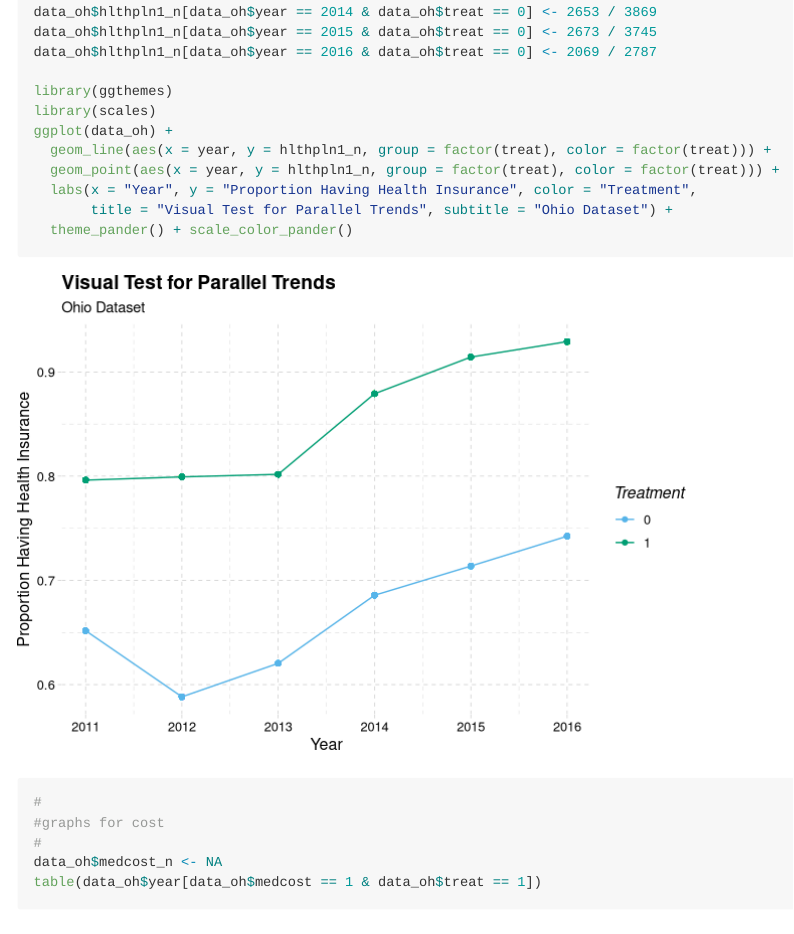
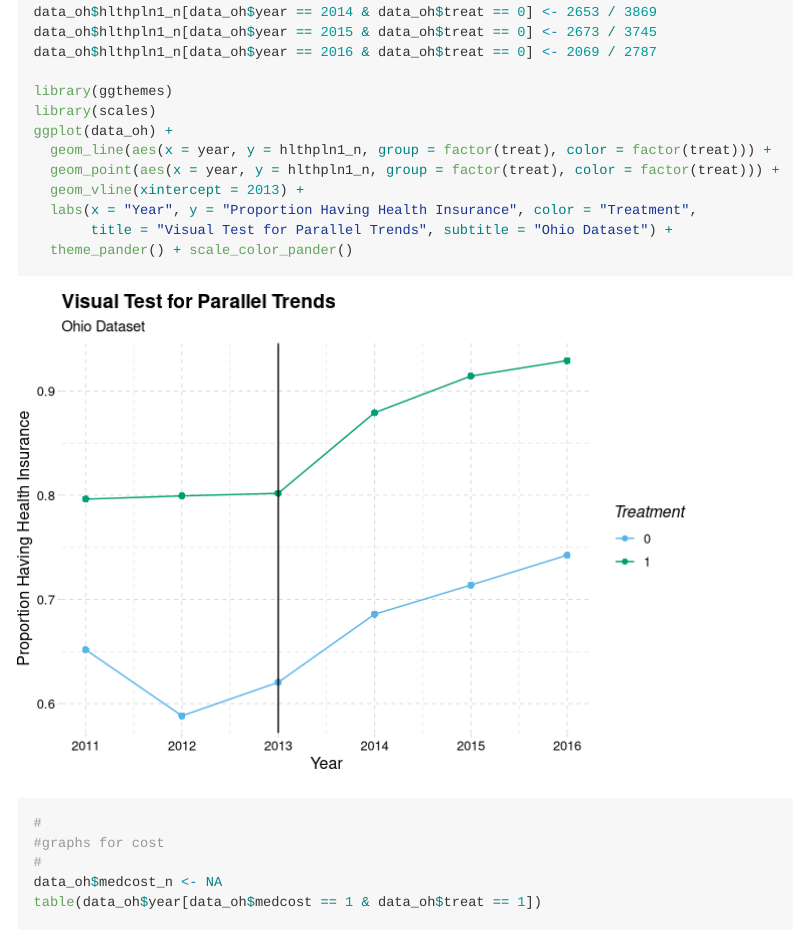
Before and after one commit to masonturpin/empirical_public_economics, an R Markdown document (homework6/ECO361_homework6.Rmd): the page in a window 1100 px wide, from 4590 px down. Rendered offline with R 4.5, knitr and Pandoc, with nearby package versions.

Commit message:
Updated figures

```diff
--- a/homework6/ECO361_homework6.Rmd
+++ b/homework6/ECO361_homework6.Rmd
@@ -73,6 +73,7 @@ library(scales)
 ggplot(data_oh) +
   geom_line(aes(x = year, y = hlthpln1_n, group = factor(treat), color = factor(treat))) +
   geom_point(aes(x = year, y = hlthpln1_n, group = factor(treat), color = factor(treat))) +
+  geom_vline(xintercept = 2013) +
   labs(x = "Year", y = "Proportion Having Health Insurance", color = "Treatment",
        title = "Visual Test for Parallel Trends", subtitle = "Ohio Dataset") +
   theme_pander() + scale_color_pander()
```
Also changed, not shown: homework6/ECO361_homework6.md, homework6/ECO361_homework6.Rmd (1 more changed lines), 2 other files.
